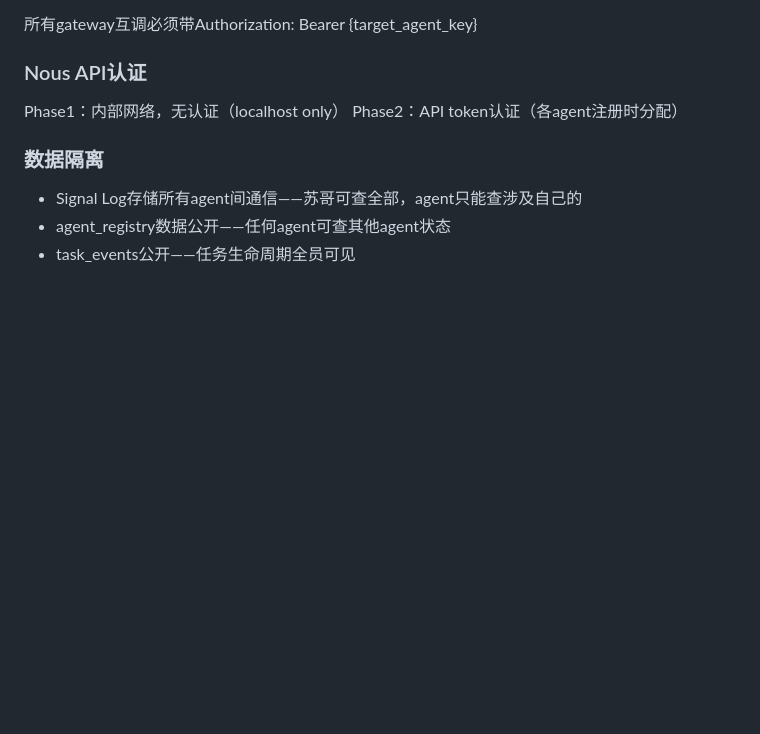
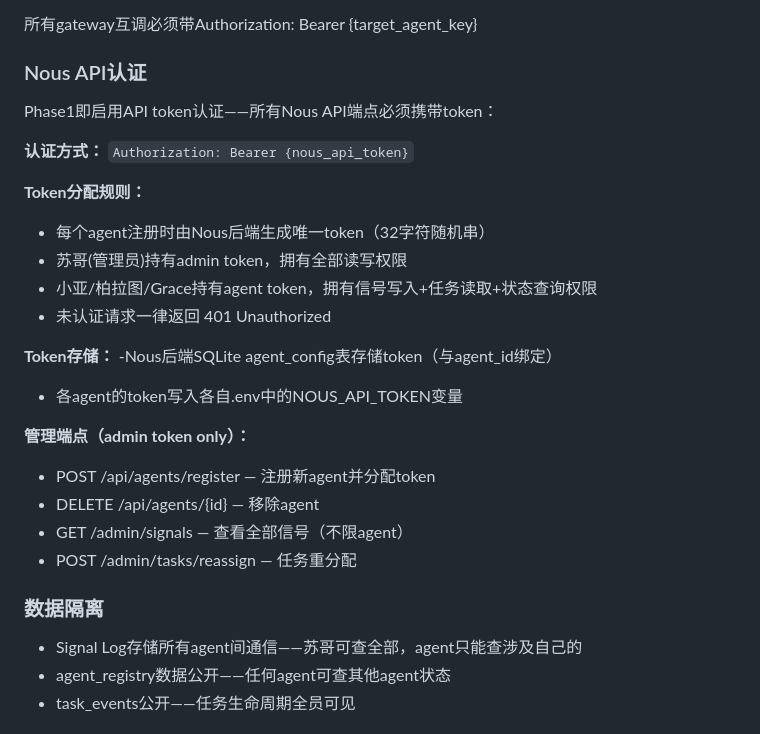
Before and after one commit to xchliu/nous, a Markdown page: docs/PROTOCOL.md, the part around the change. GitHub-like rendering; blank space fills up the shorter version.

```diff
--- a/docs/PROTOCOL.md
+++ b/docs/PROTOCOL.md
@@ -370,8 +370,25 @@ TD-003 Phase1完成。SelfMind新增3个API路由。下一阶段：前端开发
 
 ### Nous API认证
 
-Phase1：内部网络，无认证（localhost only）
-Phase2：API token认证（各agent注册时分配）
+Phase1即启用API token认证——所有Nous API端点必须携带token：
+
+**认证方式：** `Authorization: Bearer {nous_api_token}`
+
+**Token分配规则：**
+- 每个agent注册时由Nous后端生成唯一token（32字符随机串）
+- 苏哥(管理员)持有admin token，拥有全部读写权限
+- 小亚/柏拉图/Grace持有agent token，拥有信号写入+任务读取+状态查询权限
+- 未认证请求一律返回 401 Unauthorized
+
+**Token存储：**
+-Nous后端SQLite agent_config表存储token（与agent_id绑定）
+- 各agent的token写入各自.env中的NOUS_API_TOKEN变量
+
+**管理端点（admin token only）：**
+- POST /api/agents/register — 注册新agent并分配token
+- DELETE /api/agents/{id} — 移除agent
+- GET /admin/signals — 查看全部信号（不限agent）
+- POST /admin/tasks/reassign — 任务重分配
 
 ### 数据隔离
 
```
Also changed, not shown: docs/ARCHITECTURE-v2.md (+26 -6 lines).
